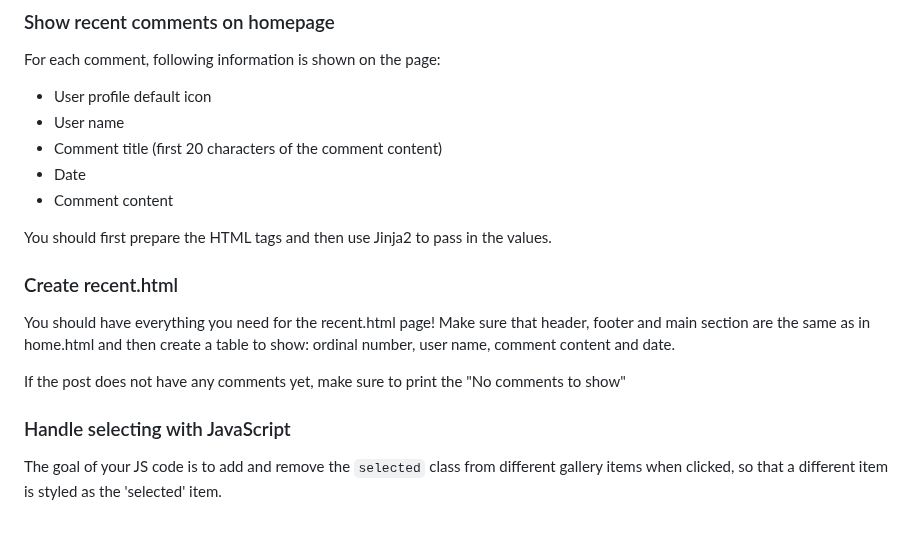
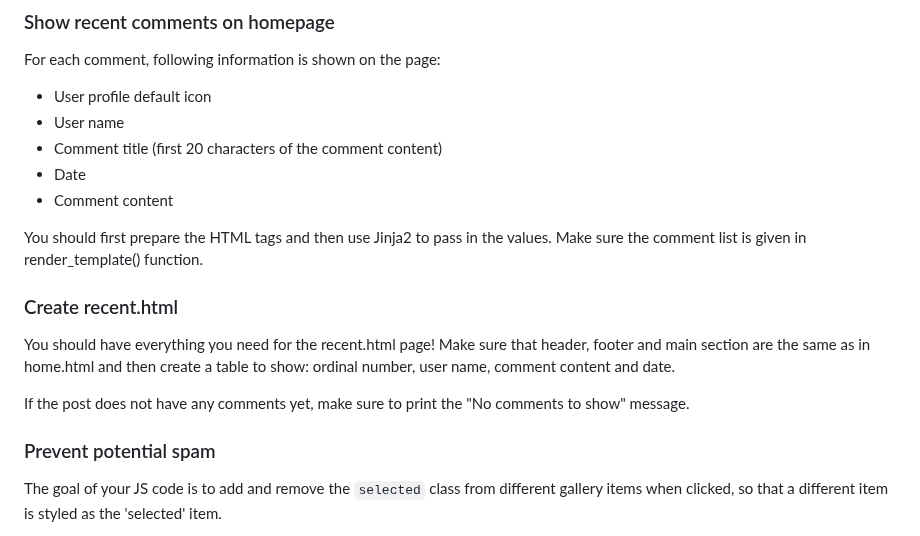
Before and after one commit to nadjazaric/curriculum-hometask, a Markdown page: README.md, the part around the change. Rendered like a GitHub page.

```diff
--- a/README.md
+++ b/README.md
@@ -67,15 +67,15 @@ For each comment, following information is shown on the page:
   - Comment content
 
 You should first prepare the HTML tags and then use Jinja2 to pass in the values.
+Make sure the comment list is given in render_template() function.
 
 ### Create recent.html
 
 You should have everything you need for the recent.html page! Make sure that header, footer and main section are the same as in home.html and then create a table to show: ordinal number, user name, comment content and date.
 
-If the post does not have any comments yet, make sure to print the "No comments to show"
+If the post does not have any comments yet, make sure to print the "No comments to show" message.
 
-
-### Handle selecting with JavaScript
+### Prevent potential spam
 
 The goal of your JS code is to add and remove the `selected` class from different gallery items when clicked, so that a different item is styled as the 'selected' item.
 
```
